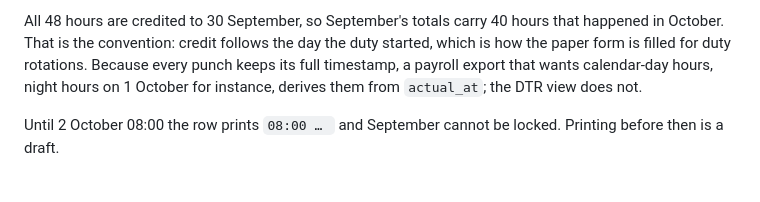
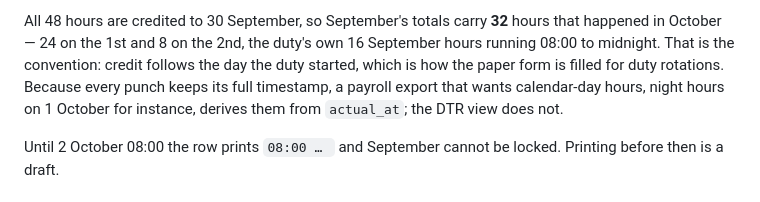
Before and after one commit to joowdx/khronoz, a Markdown page: docs/design/06-attendance.md, the part around one of its changes. Drawn GitHub-style.

````diff
--- a/docs/design/06-attendance.md
+++ b/docs/design/06-attendance.md
@@ -157,6 +158,6 @@ Day   AM arr   AM dep   PM arr   PM dep           Day   AM arr   AM dep   PM arr
 ```
 
-All 48 hours are credited to 30 September, so September's totals carry 40 hours that happened in October. That is the convention: credit follows the day the duty started, which is how the paper form is filled for duty rotations. Because every punch keeps its full timestamp, a payroll export that wants calendar-day hours, night hours on 1 October for instance, derives them from `actual_at`; the DTR view does not.
+All 48 hours are credited to 30 September, so September's totals carry **32** hours that happened in October — 24 on the 1st and 8 on the 2nd, the duty's own 16 September hours running 08:00 to midnight. That is the convention: credit follows the day the duty started, which is how the paper form is filled for duty rotations. Because every punch keeps its full timestamp, a payroll export that wants calendar-day hours, night hours on 1 October for instance, derives them from `actual_at`; the DTR view does not.
 
 Until 2 October 08:00 the row prints `08:00 … ` and September cannot be locked. Printing before then is a draft.
 
````
Also changed, not shown: other parts of docs/design/06-attendance.md (+2 -1 lines).
